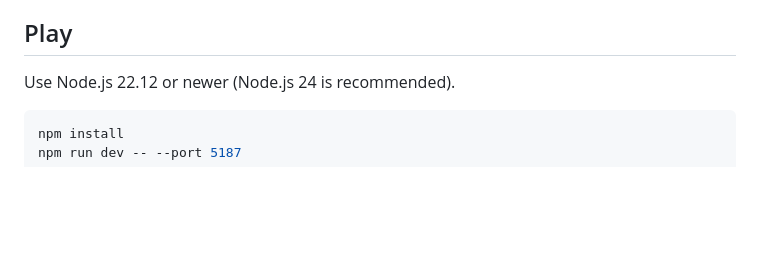
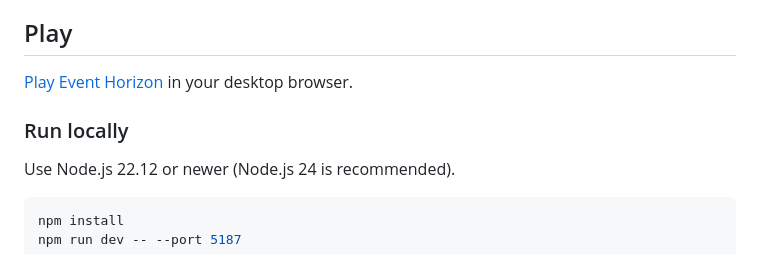
Before and after one commit to pavelhov/event-horizon, a Markdown page: README.md, the part around the change. Rendered like a GitHub page; blank space fills up the shorter version.

Commit message:
Add live game link to README

```diff
--- a/README.md
+++ b/README.md
@@ -3,6 +3,10 @@
 A cinematic spaceflight arcade game built with Three.js and Blender assets. Fly a six-sector campaign, assemble your ship upgrades, and escape the black hole—or select endless mode to chase a record.
 
 ## Play
+
+[Play Event Horizon](https://eventhorizon.pavelhov.com) in your desktop browser.
+
+### Run locally
 
 Use Node.js 22.12 or newer (Node.js 24 is recommended).
 
```
